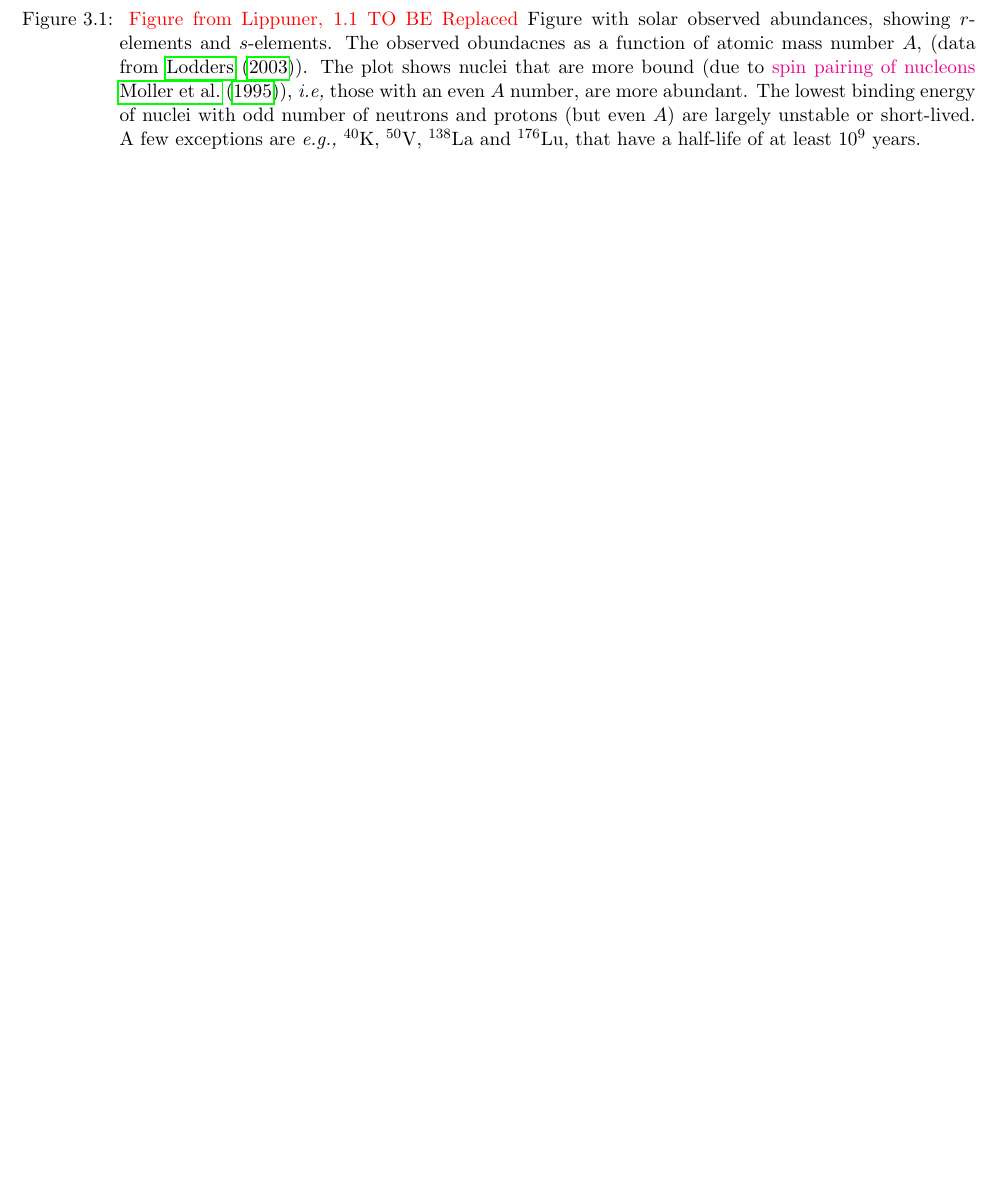
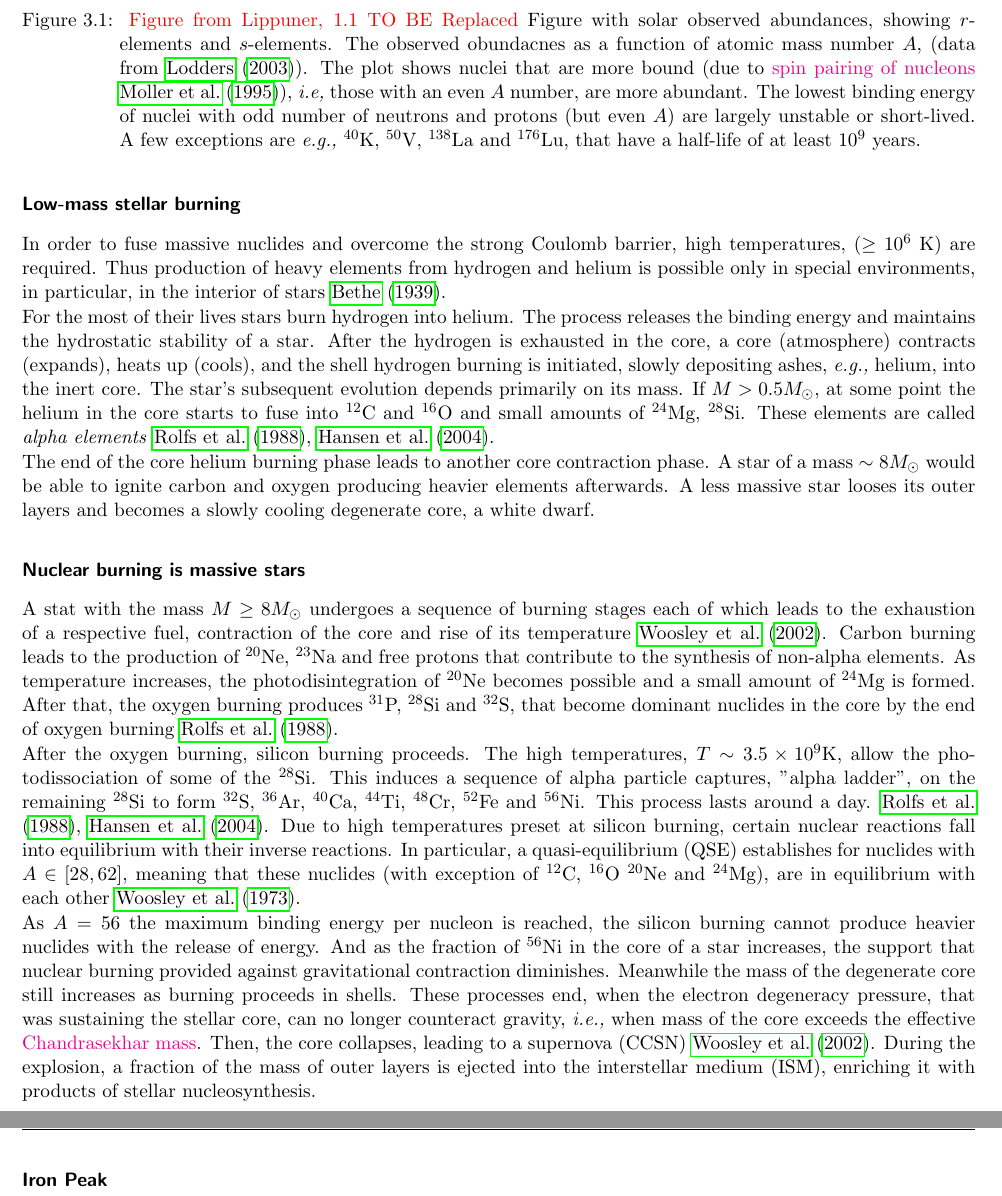
Before and after one commit to PartumSomnia/phd_thesis, a LaTeX thesis (v1/main.tex): part of page 30 of 39 before the commit and two parts of pages 30 and 31 of 41 after it, the two joined at a grey line, cut so that both start at the same text, the shorter picture padded with empty space. Compiled offline with pdfLaTeX; an older LaTeX class or package is replaced by its successor.

Commit message:
updated .tex files and latest plots

```diff
--- a/v1/main.tex
+++ b/v1/main.tex
@@ -1195,2 +1199,3 @@ Most of the material beyond iron peak are produced via neutron capture processes
 %%
 
+\subsubsection{Low-mass stellar burning}
@@ -1198,5 +1202,32 @@ Most of the material beyond iron peak are produced via neutron capture processes
 
+In order to fuse massive nuclides and overcome the strong Coulomb barrier, high temperatures, ($\geq 10^6$ K) are required. Thus production of heavy elements from hydrogen and helium is possible only in special environments, in particular, in the interior of stars \cite{Bethe:1939}.
 
+For the most of their lives stars burn hydrogen into helium. The process releases the binding energy and maintains the hydrostatic stability of a star. After the hydrogen is exhausted in the core, a core (atmosphere) contracts (expands), heats up (cools), and the shell hydrogen burning is initiated, slowly depositing ashes, \textit{e.g.,} helium, into the inert core.
+The star's subsequent evolution depends primarily on its mass. If $M>0.5M_{\odot}$, at some point the helium in the core starts to fuse into $^{12}$C and $^{16}$O and small amounts of $^{24}$Mg, $^{28}$Si. These elements are called \textit{alpha elements}  \cite{Rolfs:1988,Hasen:2004}.
+
+The end of the core helium burning phase leads to another core contraction phase. A star of a mass $\sim 8M_{\odot}$ would be able to ignite carbon and oxygen producing heavier elements afterwards. A less massive star looses its outer layers and becomes a slowly cooling degenerate core, a white dwarf.
+
+%%
+
+\subsubsection{Nuclear burning is massive stars}
+
+A stat with the mass $M\geq 8M_{\odot}$ undergoes a sequence of burning stages  each of which leads to the exhaustion of a respective fuel, contraction of the core and rise of its temperature \cite{Woosley:2002}.
+Carbon burning leads to the production of $^{20}$Ne, $^{23}$Na and free protons that contribute to the synthesis of non-alpha elements.
+As temperature increases, the photodisintegration of $^{20}$Ne becomes possible and a small amount of $^{24}$Mg is formed.
+After that, the oxygen burning produces $^{31}$P, $^{28}$Si and $^{32}$S, that become dominant nuclides in the core by the end of oxygen burning \cite{Rolfs:1988}.
+
+After the oxygen burning, silicon burning proceeds. The high temperatures, $T\sim3.5\times10^9$K, allow the photodissociation of some of the $^{28}$Si. This induces a sequence of alpha particle captures, "alpha ladder", on the remaining $^{28}$Si to form $^{32}$S, $^{36}$Ar, $^{40}$Ca, $^{44}$Ti, $^{48}$Cr, $^{52}$Fe and $^{56}$Ni. This process lasts around a day. \cite{Rolfs:1988,Hasen:2004}.
+Due to high temperatures preset at silicon burning, certain nuclear reactions fall into equilibrium with their inverse reactions. In particular, a quasi-equilibrium (QSE) establishes for nuclides with $A\in[28, 62]$, meaning that these nuclides (with exception of $^{12}$C, $^{16}$O $^{20}$Ne and $^{24}$Mg), are in equilibrium with each other \cite{Woosley:1973}.
+
+As $A=56$ the maximum binding energy per nucleon is reached, the silicon burning cannot produce heavier nuclides with the release of energy. And as the fraction of $^{56}$Ni in the core of a star increases, the support that nuclear burning provided against gravitational contraction diminishes. Meanwhile the mass of the degenerate core still increases as burning proceeds in shells.
+These processes end, when the electron degeneracy pressure, that was sustaining the stellar core, can no longer counteract gravity, \textit{i.e.,} when mass of the core exceeds the effective \magenta{Chandrasekhar mass}.
+%% \footnote{The collapse however occurs before the core reaches Chandrasekhar mass, and the pressure support that rests on the availability of free eletrons drops when electrons capture on the nuclides becomes possible. To account for this, the effective Chandrasekhar mass was introduced.}
+Then, the core collapses, leading to a supernova (CCSN) \cite{Woosley:2002}.
+During the explosion, a fraction of the mass of outer layers is ejected into the interstellar medium (ISM), enriching it with products of stellar nucleosynthesis.
+
+%%
+
+\subsubsection{Iron Peak}
 
 
 
```
Also changed, not shown: main.tex (+4 -1 lines), v1/main.tex (7 more changed lines).
